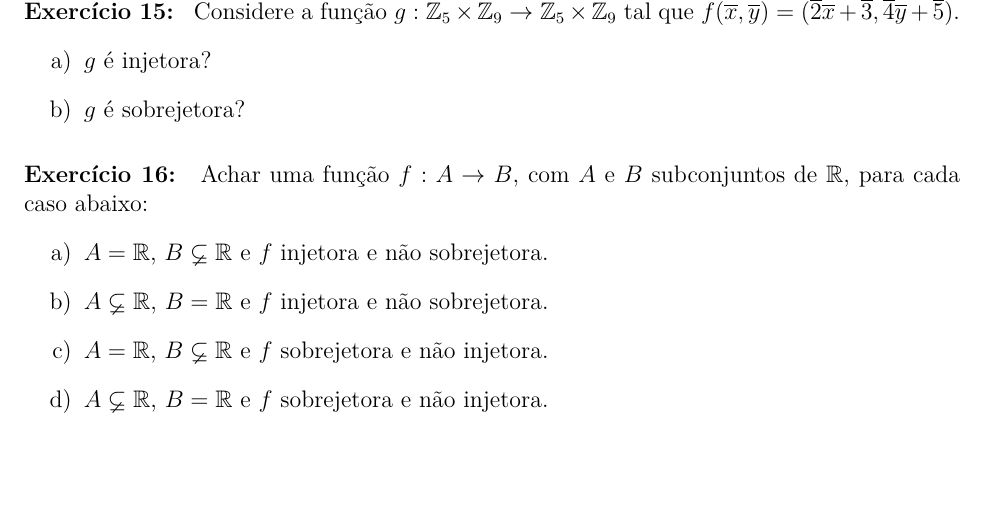
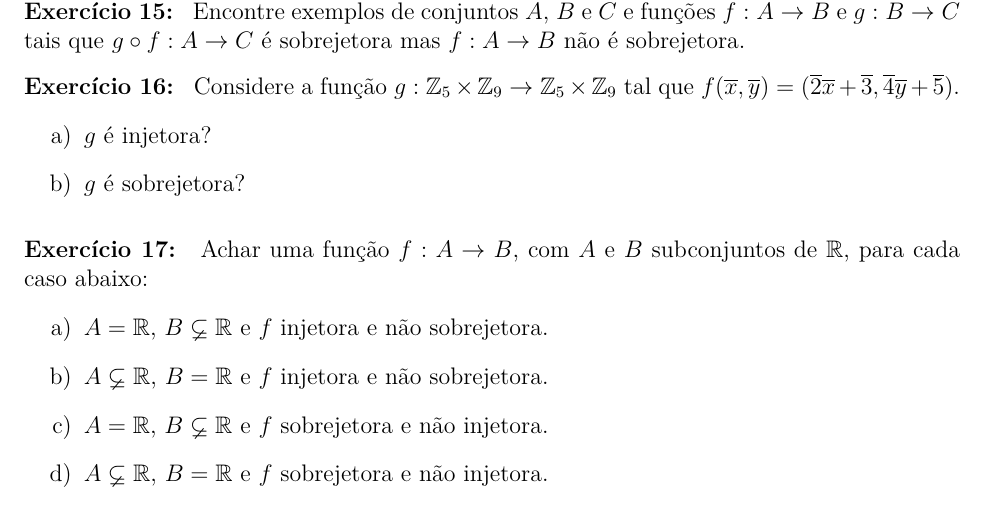
Before and after one commit to jfreitasunb/Algebra-1, a LaTeX problem sheet (listas/lista_semana_06.tex): part of page 3 of 4, cut at the place of the change. Compiled offline with XeLaTeX.

Commit message:
Exercício sobre composição e funcões sobrejetoras.

```diff
--- a/listas/lista_semana_06.tex
+++ b/listas/lista_semana_06.tex
@@ -146,6 +146,10 @@
 
     \newpage
 
+    \questao{} Encontre exemplos de conjuntos $A$, $B$ e $C$ e funções $f : A \to B$ e $g : B \to C$ tais que $g \circ f : A \to C$ é sobrejetora mas $f : A \to B$ não é sobrejetora.
+
+    \vspace{.3cm}
+
     \questao{} Considere a fun{\c c}{\~a}o $g : \z_5 \times \z_9 \to \z_5 \times \z_9$ tal que $f(\overline{x},\overline{y}) = (\overline{2} \overline{x} + \overline{3}, \overline{4}\overline{y} + \overline{5})$.
     \begin{enumerate}[label={\alph*})]
         \item $g$ \'e injetora?
```
